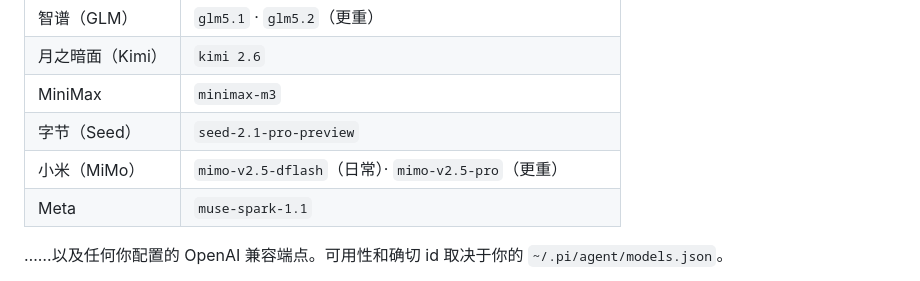
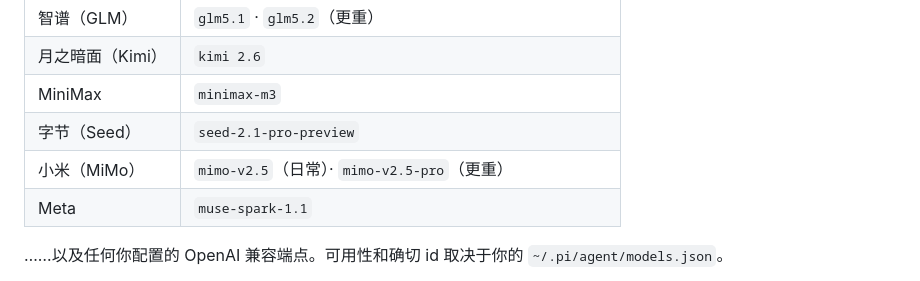
Before and after one commit to LightningLeader/pi-codex-plugin, a Markdown page: README_CN.md, the part around the change. Rendered like a GitHub page.

```diff
--- a/README_CN.md
+++ b/README_CN.md
@@ -197,7 +197,7 @@ export PI_PLUGIN_ADVERSARIAL_REVIEW_MODEL=claude-sonnet-4-6
 | 月之暗面（Kimi） | `kimi 2.6` |
 | MiniMax | `minimax-m3` |
 | 字节（Seed） | `seed-2.1-pro-preview` |
-| 小米（MiMo） | `mimo-v2.5-dflash`（日常）· `mimo-v2.5-pro`（更重） |
+| 小米（MiMo） | `mimo-v2.5`（日常）· `mimo-v2.5-pro`（更重） |
 | Meta | `muse-spark-1.1` |
 
 ……以及任何你配置的 OpenAI 兼容端点。可用性和确切 id 取决于你的 `~/.pi/agent/models.json`。
```
Also changed, not shown: README.md (+1 -1 lines).
